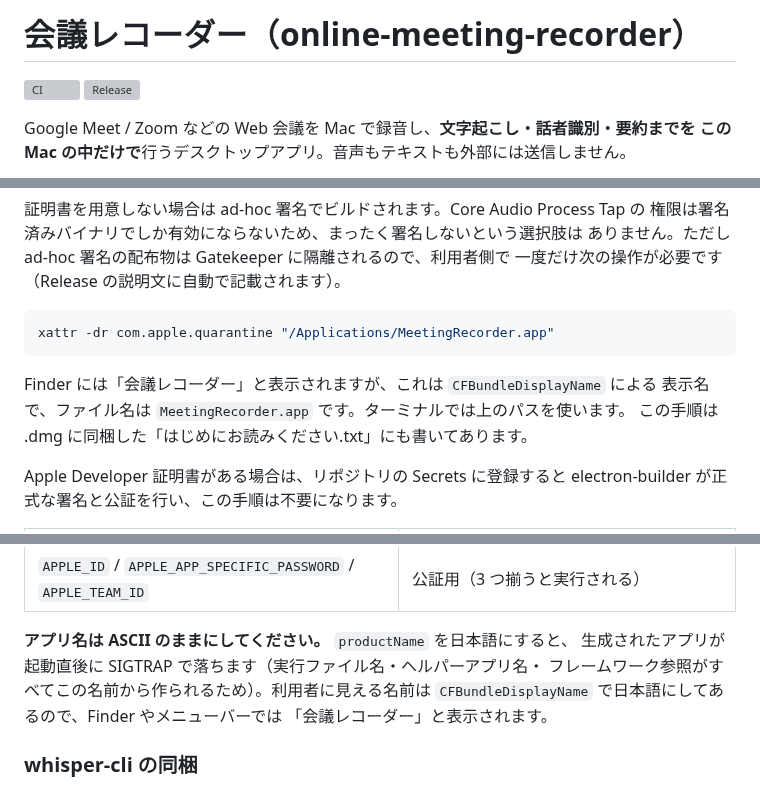
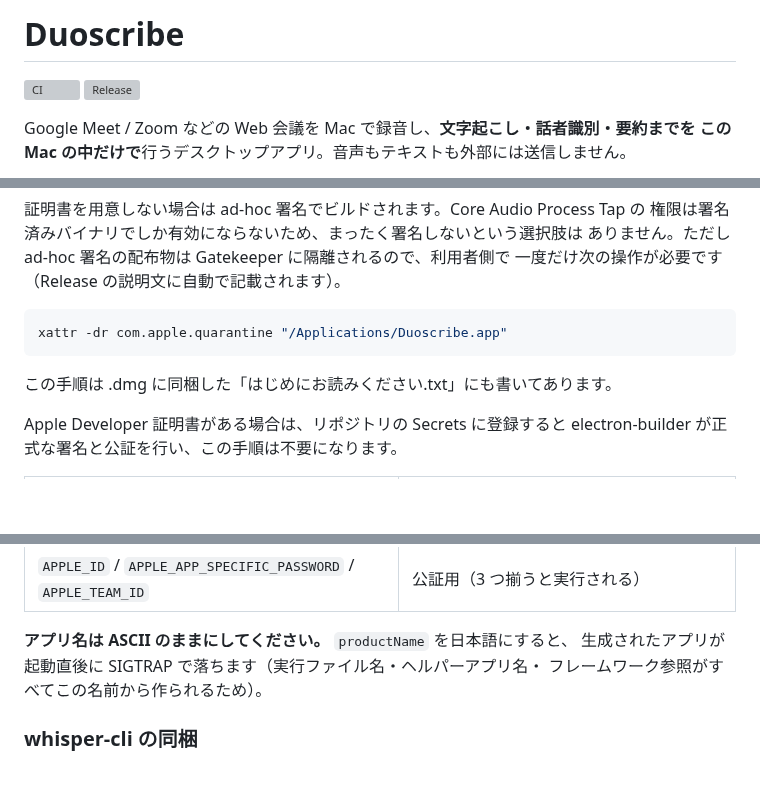
Before and after one commit to eddybean/exolobe, a Markdown page: README.md, 3 parts joined by grey strips. Rendered like a GitHub page; blank space fills up the shorter version; grey boxes are pictures that could not be loaded.

````diff
--- a/README.md
+++ b/README.md
@@ -1,4 +1,4 @@
-# 会議レコーダー（online-meeting-recorder）
+# Duoscribe
 
 [![CI](https://github.com/eddybean/online-meeting-recorder/actions/workflows/ci.yml/badge.svg?branch=main)](https://github.com/eddybean/online-meeting-recorder/actions/workflows/ci.yml)
 [![Release](https://github.com/eddybean/online-meeting-recorder/actions/workflows/release.yml/badge.svg?event=push)](https://github.com/eddybean/online-meeting-recorder/actions/workflows/release.yml)
@@ -250,11 +250,9 @@ git push --follow-tags
 一度だけ次の操作が必要です（Release の説明文に自動で記載されます）。
 
 ```sh
-xattr -dr com.apple.quarantine "/Applications/MeetingRecorder.app"
+xattr -dr com.apple.quarantine "/Applications/Duoscribe.app"
 ```
 
-Finder には「会議レコーダー」と表示されますが、これは `CFBundleDisplayName` による
-表示名で、ファイル名は `MeetingRecorder.app` です。ターミナルでは上のパスを使います。
 この手順は .dmg に同梱した「はじめにお読みください.txt」にも書いてあります。
 
 Apple Developer 証明書がある場合は、リポジトリの Secrets に登録すると
@@ -268,9 +266,7 @@ electron-builder が正式な署名と公証を行い、この手順は不要に
 
 **アプリ名は ASCII のままにしてください。** `productName` を日本語にすると、
 生成されたアプリが起動直後に SIGTRAP で落ちます（実行ファイル名・ヘルパーアプリ名・
-フレームワーク参照がすべてこの名前から作られるため）。利用者に見える名前は
-`CFBundleDisplayName` で日本語にしてあるので、Finder やメニューバーでは
-「会議レコーダー」と表示されます。
+フレームワーク参照がすべてこの名前から作られるため）。
 
 ### whisper-cli の同梱
 
````
Also changed, not shown: CLAUDE.md (+3 -2 lines), build/icon.png (added), 17 other files.
